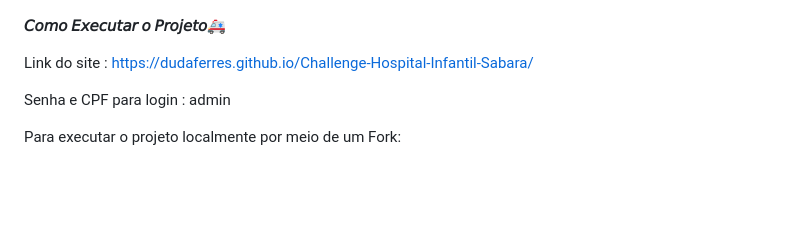
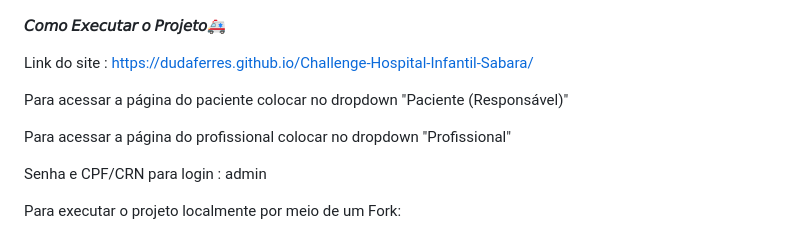
Before and after one commit to dudaferres/Challenge-Hospital-Infantil-Sabara, a Markdown page: README.md, the part around the change. Rendered like a GitHub page; blank space fills up the shorter version.

```diff
--- a/README.md
+++ b/README.md
@@ -103,7 +103,11 @@ O Figma funcionara como uma base visual, mas não apenas isso como ele também i
 
 Link do site : https://dudaferres.github.io/Challenge-Hospital-Infantil-Sabara/
 
-Senha e CPF para login : admin
+Para acessar a página do paciente colocar no dropdown "Paciente (Responsável)"
+
+Para acessar a página do profissional colocar no dropdown "Profissional"
+
+Senha e CPF/CRN para login : admin
 
 Para executar o projeto localmente por meio de um Fork:
 
```
